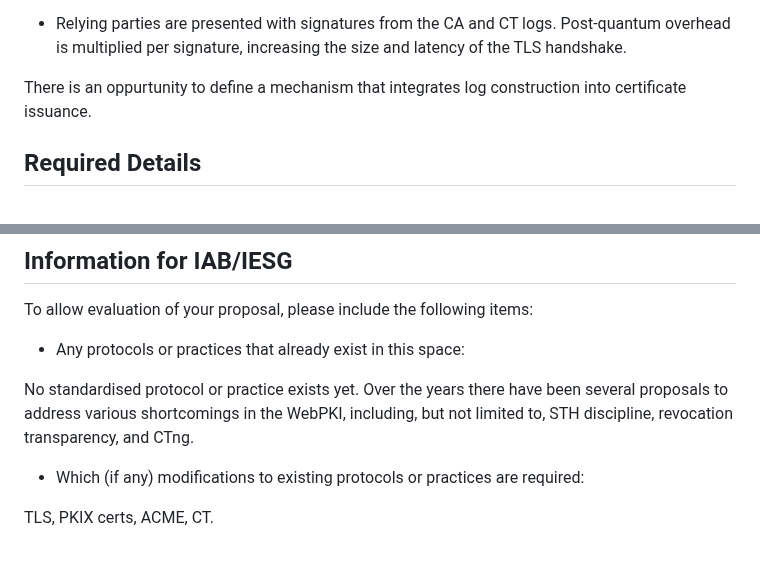
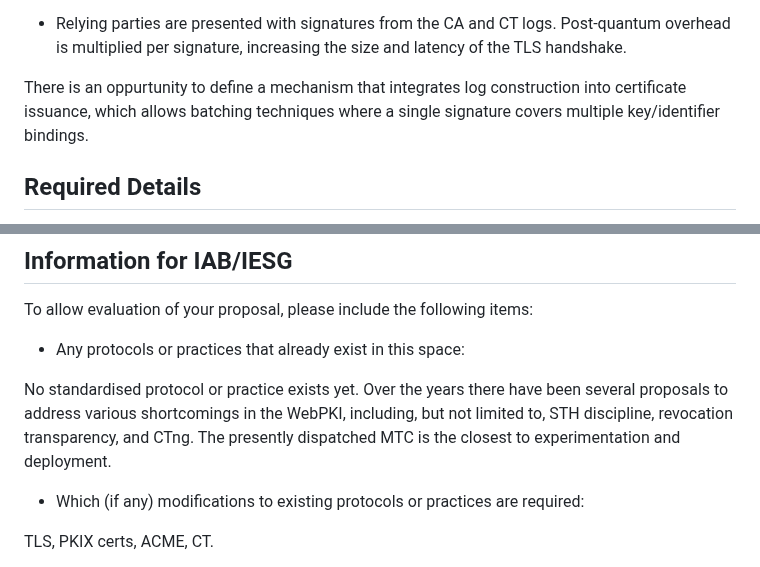
Before and after one commit to davidben/merkle-tree-certs, a Markdown page: bof-ietf-plants.md, 2 parts joined by grey strips. Rendered like a GitHub page.

Commit message:
bof: further update

```diff
--- a/bof-ietf-plants.md
+++ b/bof-ietf-plants.md
@@ -13,7 +13,7 @@ Overhead from post-quantum signatures and keys will add significant costs in two
 
 * Relying parties are presented with signatures from the CA and CT logs. Post-quantum overhead is multiplied per signature, increasing the size and latency of the TLS handshake.
 
-There is an oppurtunity to define a mechanism that integrates log construction into certificate issuance.
+There is an oppurtunity to define a mechanism that integrates log construction into certificate issuance, which allows batching techniques where a single signature covers multiple key/identifier bindings.
 
 ## Required Details
 - Status: WG forming
@@ -35,6 +35,7 @@ To allow evaluation of your proposal, please include the following items:
 No standardised protocol or practice exists yet. Over the years there have
 been several proposals to address various shortcomings in the WebPKI, including,
 but not limited to, STH discipline, revocation transparency, and CTng.
+The presently dispatched MTC is the closest to experimentation and deployment.
 
 - Which (if any) modifications to existing protocols or practices are required:
 
```
